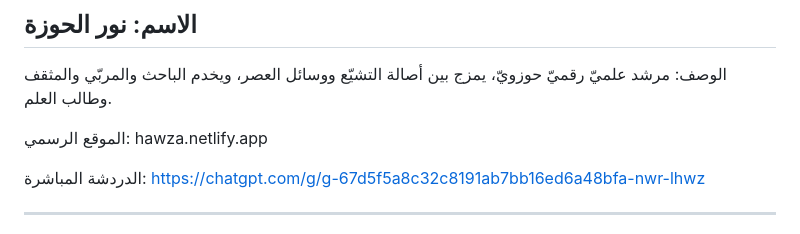
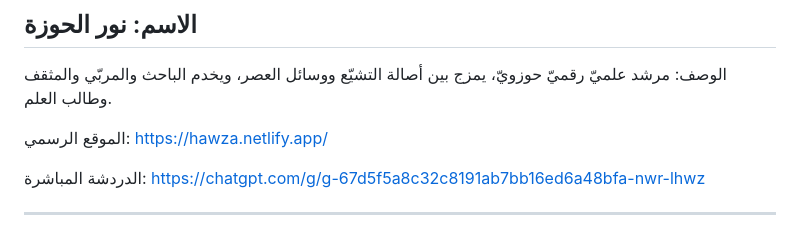
Before and after one commit to Kay001050/hawza, a Markdown page: README.md, the part around the change. Rendered like a GitHub page.

```diff
--- a/README.md
+++ b/README.md
@@ -4,7 +4,7 @@
 
 الوصف: مرشد علميّ رقميّ حوزويّ، يمزج بين أصالة التشيّع ووسائل العصر، ويخدم الباحث والمربّي والمثقف وطالب العلم.
 
-الموقع الرسمي: hawza.netlify.app
+الموقع الرسمي: https://hawza.netlify.app/
 
 الدردشة المباشرة: https://chatgpt.com/g/g-67d5f5a8c32c8191ab7bb16ed6a48bfa-nwr-lhwz
 
```
